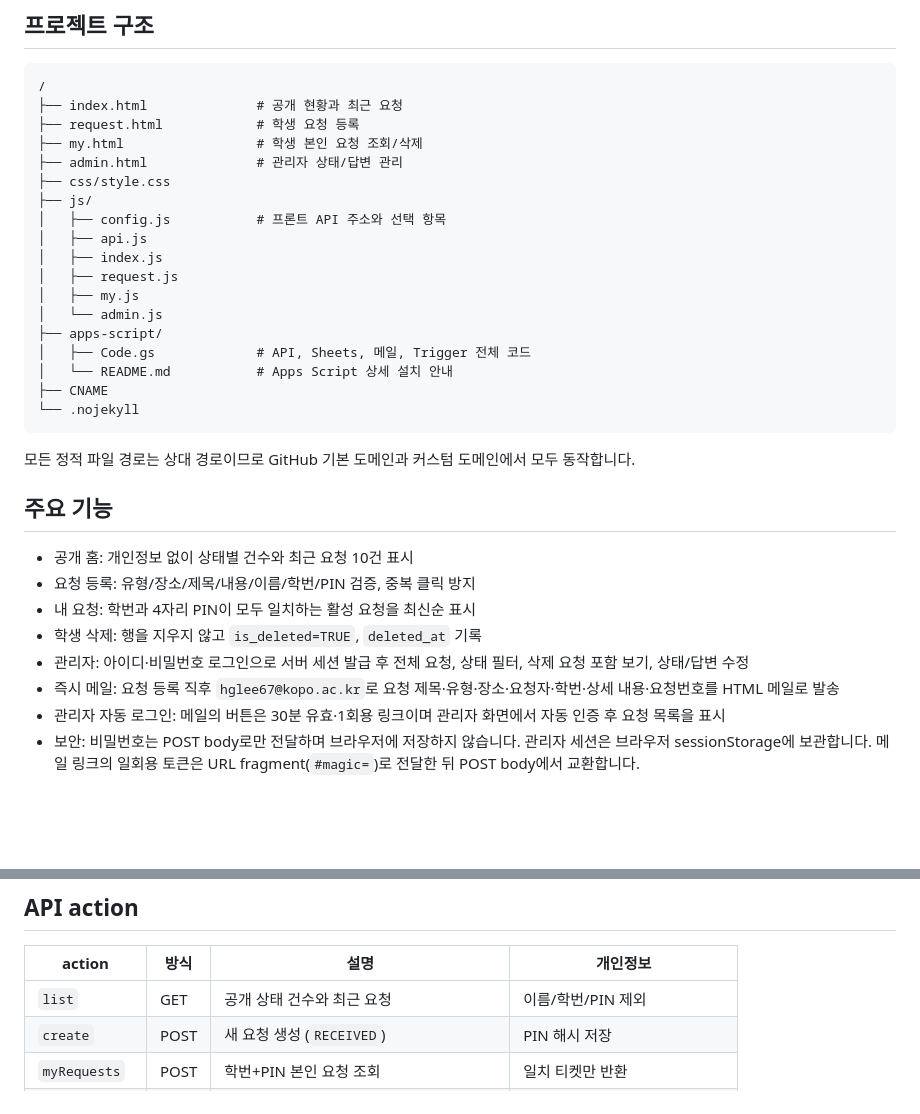
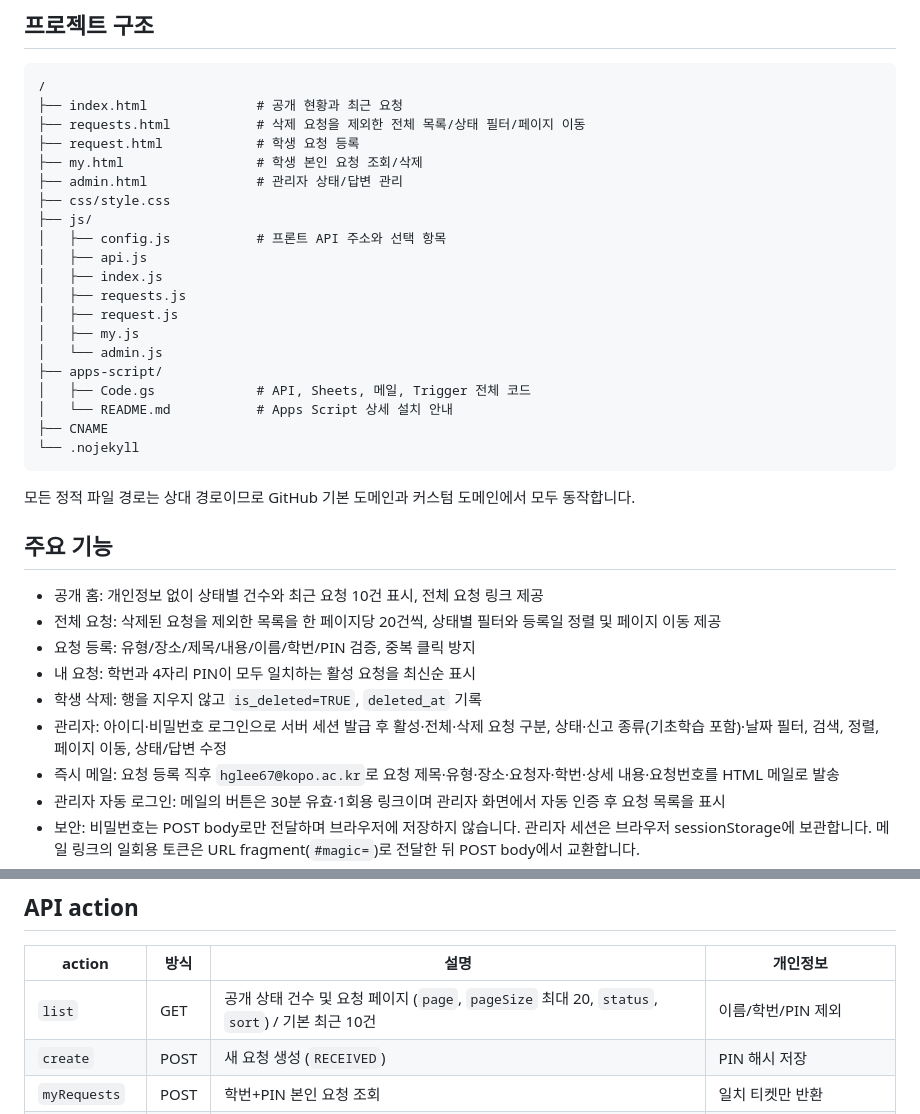
Before and after one commit to Hyeopgeon-Lee/k-bigdata-help, a Markdown page: README.md, 2 parts joined by grey strips. Drawn GitHub-style; blank space fills up the shorter version.

Commit message:
Document paginated public and administrator request views

````diff
--- a/README.md
+++ b/README.md
@@ -13,6 +13,7 @@
 ```text
 /
 ├── index.html              # 공개 현황과 최근 요청
+├── requests.html           # 삭제 요청을 제외한 전체 목록/상태 필터/페이지 이동
 ├── request.html            # 학생 요청 등록
 ├── my.html                 # 학생 본인 요청 조회/삭제
 ├── admin.html              # 관리자 상태/답변 관리
@@ -21,6 +22,7 @@
 │   ├── config.js           # 프론트 API 주소와 선택 항목
 │   ├── api.js
 │   ├── index.js
+│   ├── requests.js
 │   ├── request.js
 │   ├── my.js
 │   └── admin.js
@@ -35,11 +37,12 @@
 
 ## 주요 기능
 
-- 공개 홈: 개인정보 없이 상태별 건수와 최근 요청 10건 표시
+- 공개 홈: 개인정보 없이 상태별 건수와 최근 요청 10건 표시, 전체 요청 링크 제공
+- 전체 요청: 삭제된 요청을 제외한 목록을 한 페이지당 20건씩, 상태별 필터와 등록일 정렬 및 페이지 이동 제공
 - 요청 등록: 유형/장소/제목/내용/이름/학번/PIN 검증, 중복 클릭 방지
 - 내 요청: 학번과 4자리 PIN이 모두 일치하는 활성 요청을 최신순 표시
 - 학생 삭제: 행을 지우지 않고 `is_deleted=TRUE`, `deleted_at` 기록
-- 관리자: 아이디·비밀번호 로그인으로 서버 세션 발급 후 전체 요청, 상태 필터, 삭제 요청 포함 보기, 상태/답변 수정
+- 관리자: 아이디·비밀번호 로그인으로 서버 세션 발급 후 활성·전체·삭제 요청 구분, 상태·신고 종류(기초학습 포함)·날짜 필터, 검색, 정렬, 페이지 이동, 상태/답변 수정
 - 즉시 메일: 요청 등록 직후 `hglee67@kopo.ac.kr`로 요청 제목·유형·장소·요청자·학번·상세 내용·요청번호를 HTML 메일로 발송
 - 관리자 자동 로그인: 메일의 버튼은 30분 유효·1회용 링크이며 관리자 화면에서 자동 인증 후 요청 목록을 표시
 - 보안: 비밀번호는 POST body로만 전달하며 브라우저에 저장하지 않습니다. 관리자 세션은 브라우저 sessionStorage에 보관합니다. 메일 링크의 일회용 토큰은 URL fragment(`#magic=`)로 전달한 뒤 POST body에서 교환합니다.
@@ -96,7 +99,7 @@ GitHub의 `apps-script/`를 Apps Script 원본 소스로 사용하며, GAS 관
 
 | action | 방식 | 설명 | 개인정보 |
 |---|---|---|---|
-| `list` | GET | 공개 상태 건수와 최근 요청 | 이름/학번/PIN 제외 |
+| `list` | GET | 공개 상태 건수 및 요청 페이지 (`page`, `pageSize` 최대 20, `status`, `sort`) / 기본 최근 10건 | 이름/학번/PIN 제외 |
 | `create` | POST | 새 요청 생성 (`RECEIVED`) | PIN 해시 저장 |
 | `myRequests` | POST | 학번+PIN 본인 요청 조회 | 일치 티켓만 반환 |
 | `delete` | POST | 학번+PIN+요청번호로 Soft Delete | 행 유지 |
````
